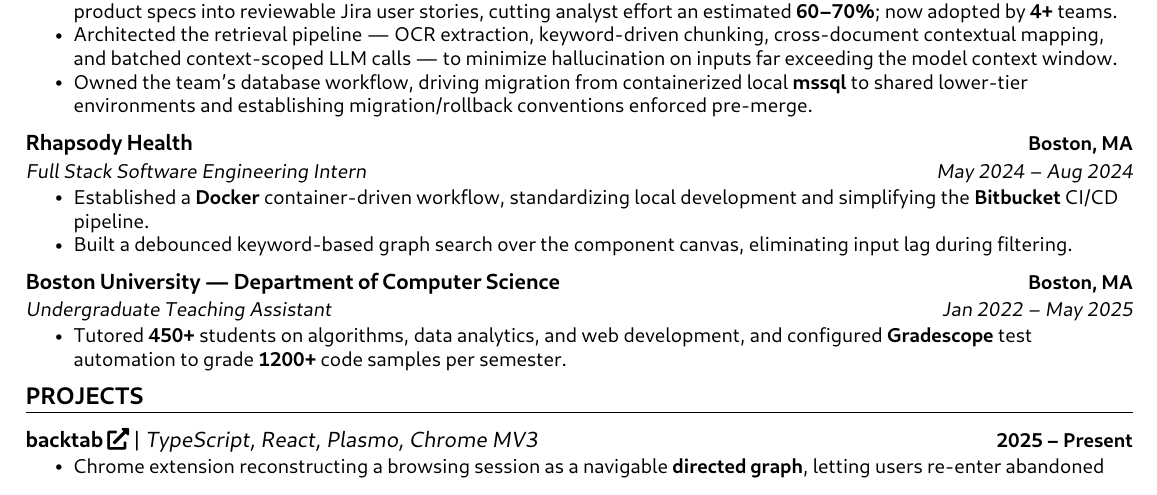
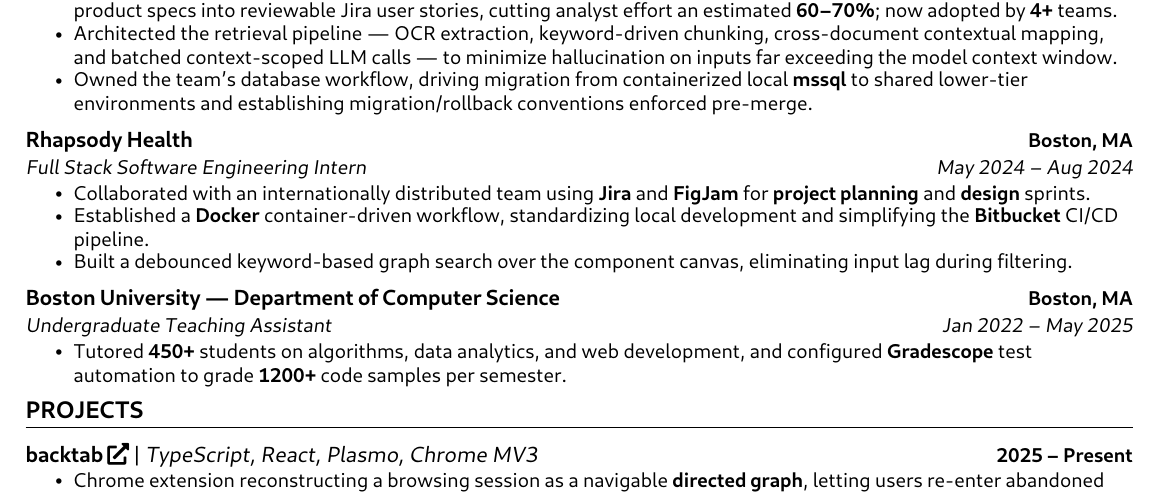
Before and after one commit to wderocco8/resume, a LaTeX CV (resume@latest/resume.tex): part of the page, cut so that both start at the same text. The pictures show the PDF file resume@latest/resume.pdf that the author committed with the source.

Commit message:
added back internship line

```diff
--- a/resume@latest/resume.tex
+++ b/resume@latest/resume.tex
@@ -137,6 +137,14 @@
         {Rhapsody Health}{Boston, MA}
             {Full Stack Software Engineering Intern}{May 2024 -- Aug 2024}
             \resumeItemListStart
+                % soft skills here (teamwork across timezones, peer programming, learned best practices*, code reviews*...)
+                % keywords: cross-functional, stakeholders,
+                \resumeItem{Collaborated with an internationally distributed team using \textbf{Jira} and \textbf{FigJam} for \textbf{project planning} and \textbf{design} sprints.}
+
+                % IN PROGRESS
+                % \resumeItem{Worked with cross-functional leaders in product, engineering, and strategy to better understand the challenges of health-IT, particularly data duplication and identity management. Gained insights into how Rhapsody addresses these issues by leveraging machine learning algorithms and robust databases of nicknames and cell numbers to standardize EMPI (Enterprise Master Patient Index) data.}
+
+                % better pipeline (no circular deps), improved logging utility from containerization, easier to develop
                 \resumeItem{Established a \textbf{Docker} container-driven workflow, standardizing local development and simplifying the \textbf{Bitbucket} CI/CD pipeline.}
 
                 \resumeItem{Built a debounced keyword-based graph search over the component canvas, eliminating input lag during filtering.}
```
Also changed, not shown: resume@latest/resume.pdf, 2 other files.
